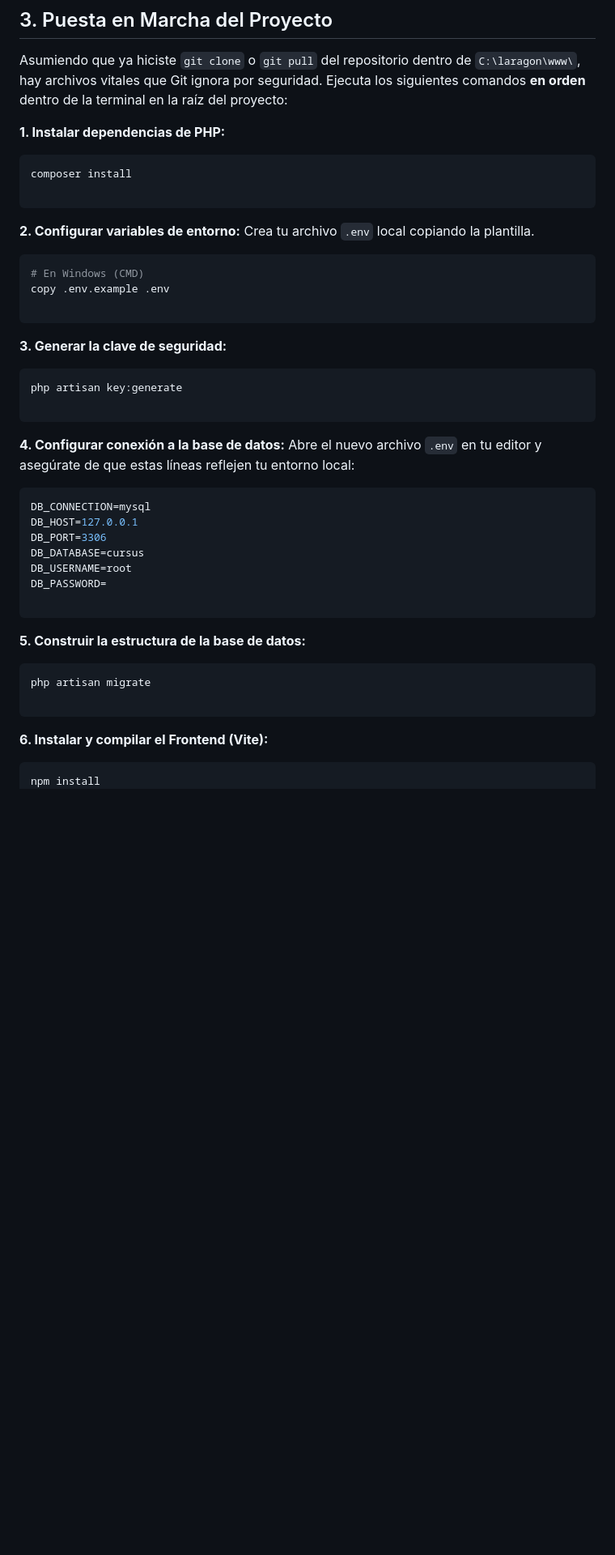
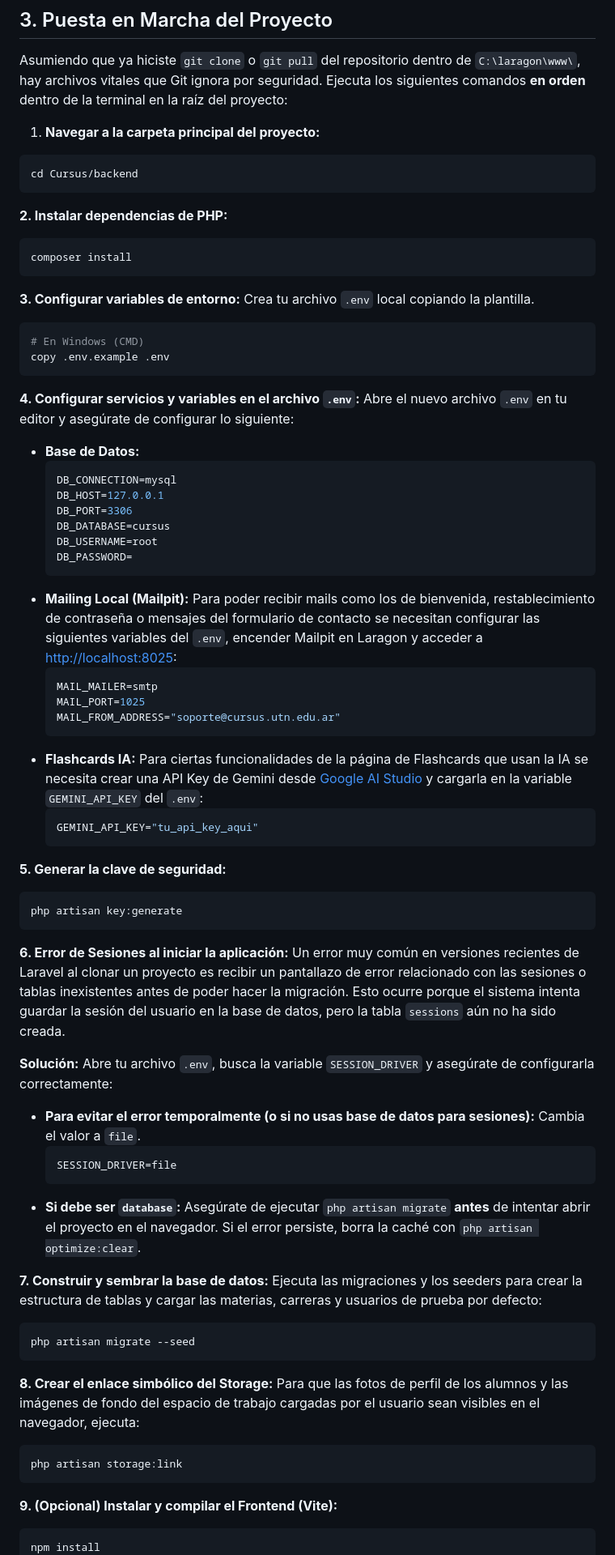
Before and after one commit to leandronahuel6/Cursus, a Markdown page: backend/docs/guia_inicio_rapido_configuracion_entorno_local.md, the part around one of its changes. Shown at 81% size. Drawn GitHub-style; blank space fills up the shorter version.

````diff
--- a/backend/docs/guia_inicio_rapido_configuracion_entorno_local.md
+++ b/backend/docs/guia_inicio_rapido_configuracion_entorno_local.md
@@ -55,50 +55,83 @@ El proyecto requiere PHP 8.3, por lo que utilizaremos **phpMyAdmin 6** (o al men
 
 Asumiendo que ya hiciste `git clone` o `git pull` del repositorio dentro de `C:\laragon\www\`, hay archivos vitales que Git ignora por seguridad. Ejecuta los siguientes comandos **en orden** dentro de la terminal en la raíz del proyecto:
 
-**1. Instalar dependencias de PHP:**
+1. **Navegar a la carpeta principal del proyecto:**
+
+```bash
+cd Cursus/backend
+```
+
+**2. Instalar dependencias de PHP:**
 
 ```bash
 composer install
-
 ```
 
-**2. Configurar variables de entorno:**
+**3. Configurar variables de entorno:**
 Crea tu archivo `.env` local copiando la plantilla.
 
 ```bash
 # En Windows (CMD)
 copy .env.example .env
-
 ```
 
-**3. Generar la clave de seguridad:**
+**4. Configurar servicios y variables en el archivo `.env`:**
+Abre el nuevo archivo `.env` en tu editor y asegúrate de configurar lo siguiente:
+
+- **Base de Datos:**
+    ```env
+    DB_CONNECTION=mysql
+    DB_HOST=127.0.0.1
+    DB_PORT=3306
+    DB_DATABASE=cursus
+    DB_USERNAME=root
+    DB_PASSWORD=
+    ```
+- **Mailing Local (Mailpit):**
+  Para poder recibir mails como los de bienvenida, restablecimiento de contraseña o mensajes del formulario de contacto se necesitan configurar las siguientes variables del `.env`, encender Mailpit en Laragon y acceder a [http://localhost:8025](http://localhost:8025):
+    ```env
+    MAIL_MAILER=smtp
+    MAIL_PORT=1025
+    MAIL_FROM_ADDRESS="soporte@cursus.utn.edu.ar"
+    ```
+- **Flashcards IA:**
+  Para ciertas funcionalidades de la página de Flashcards que usan la IA se necesita crear una API Key de Gemini desde [Google AI Studio](https://aistudio.google.com/api-keys) y cargarla en la variable `GEMINI_API_KEY` del `.env`:
+    ```env
+    GEMINI_API_KEY="tu_api_key_aqui"
+    ```
+
+**5. Generar la clave de seguridad:**
 
 ```bash
 php artisan key:generate
-
 ```
 
-**4. Configurar conexión a la base de datos:**
-Abre el nuevo archivo `.env` en tu editor y asegúrate de que estas líneas reflejen tu entorno local:
+**6. Error de Sesiones al iniciar la aplicación:**
+Un error muy común en versiones recientes de Laravel al clonar un proyecto es recibir un pantallazo de error relacionado con las sesiones o tablas inexistentes antes de poder hacer la migración. Esto ocurre porque el sistema intenta guardar la sesión del usuario en la base de datos, pero la tabla `sessions` aún no ha sido creada.
 
-```env
-DB_CONNECTION=mysql
-DB_HOST=127.0.0.1
-DB_PORT=3306
-DB_DATABASE=cursus
-DB_USERNAME=root
-DB_PASSWORD=
+**Solución:** Abre tu archivo `.env`, busca la variable `SESSION_DRIVER` y asegúrate de configurarla correctamente:
 
+- **Para evitar el error temporalmente (o si no usas base de datos para sesiones):** Cambia el valor a `file`.
+    ```env
+    SESSION_DRIVER=file
+    ```
+- **Si debe ser `database`:** Asegúrate de ejecutar `php artisan migrate` **antes** de intentar abrir el proyecto en el navegador. Si el error persiste, borra la caché con `php artisan optimize:clear`.
+
+**7. Construir y sembrar la base de datos:**
+Ejecuta las migraciones y los seeders para crear la estructura de tablas y cargar las materias, carreras y usuarios de prueba por defecto:
+
+```bash
+php artisan migrate --seed
 ```
 
-**5. Construir la estructura de la base de datos:**
+**8. Crear el enlace simbólico del Storage:**
+Para que las fotos de perfil de los alumnos y las imágenes de fondo del espacio de trabajo cargadas por el usuario sean visibles en el navegador, ejecuta:
 
 ```bash
-php artisan migrate
-
+php artisan storage:link
 ```
 
-**6. Instalar y compilar el Frontend (Vite):**
+**9. (Opcional) Instalar y compilar el Frontend (Vite):**
 
 ```bash
 npm install
````
Also changed, not shown: other parts of backend/docs/guia_inicio_rapido_configuracion_entorno_local.md (+15 -26 lines).
